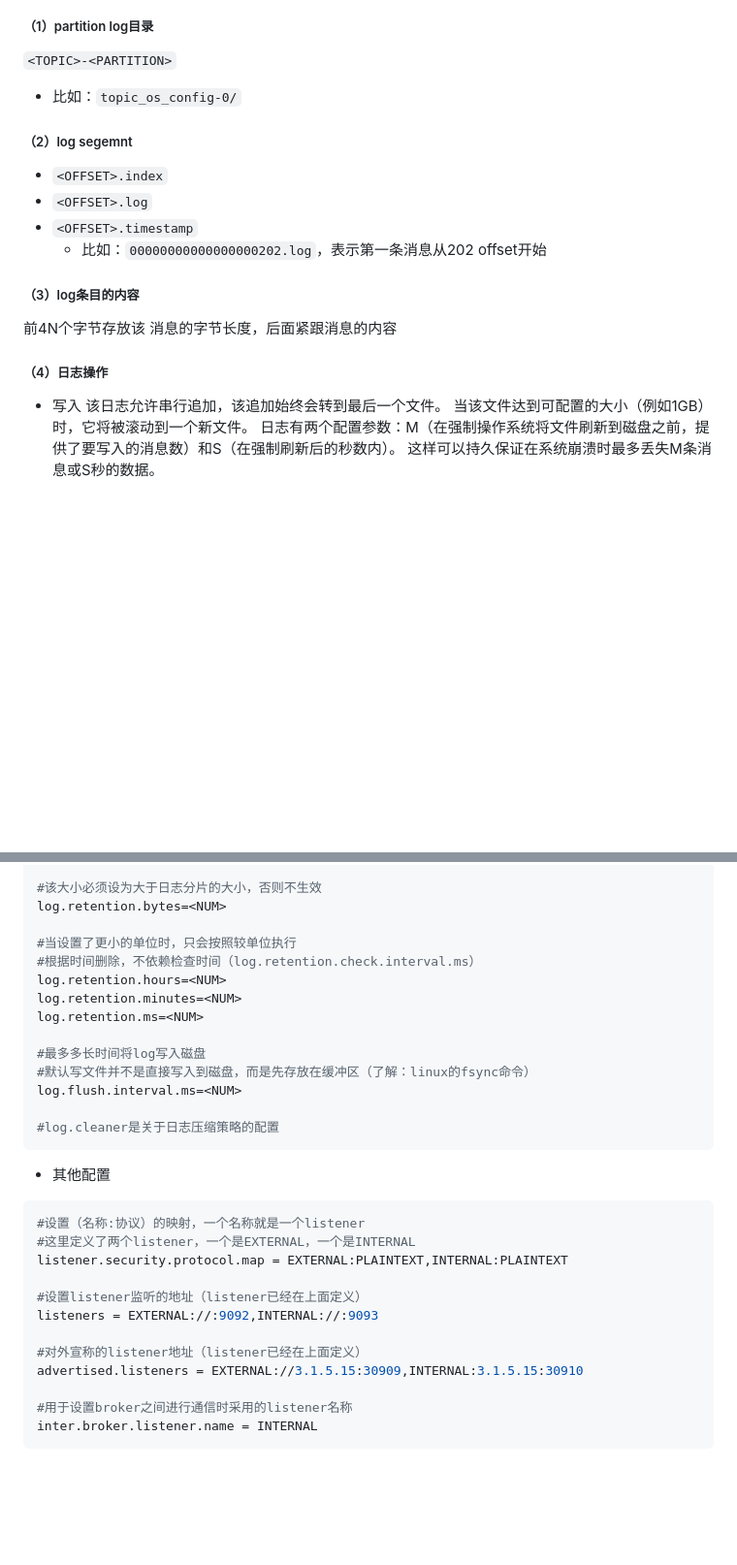
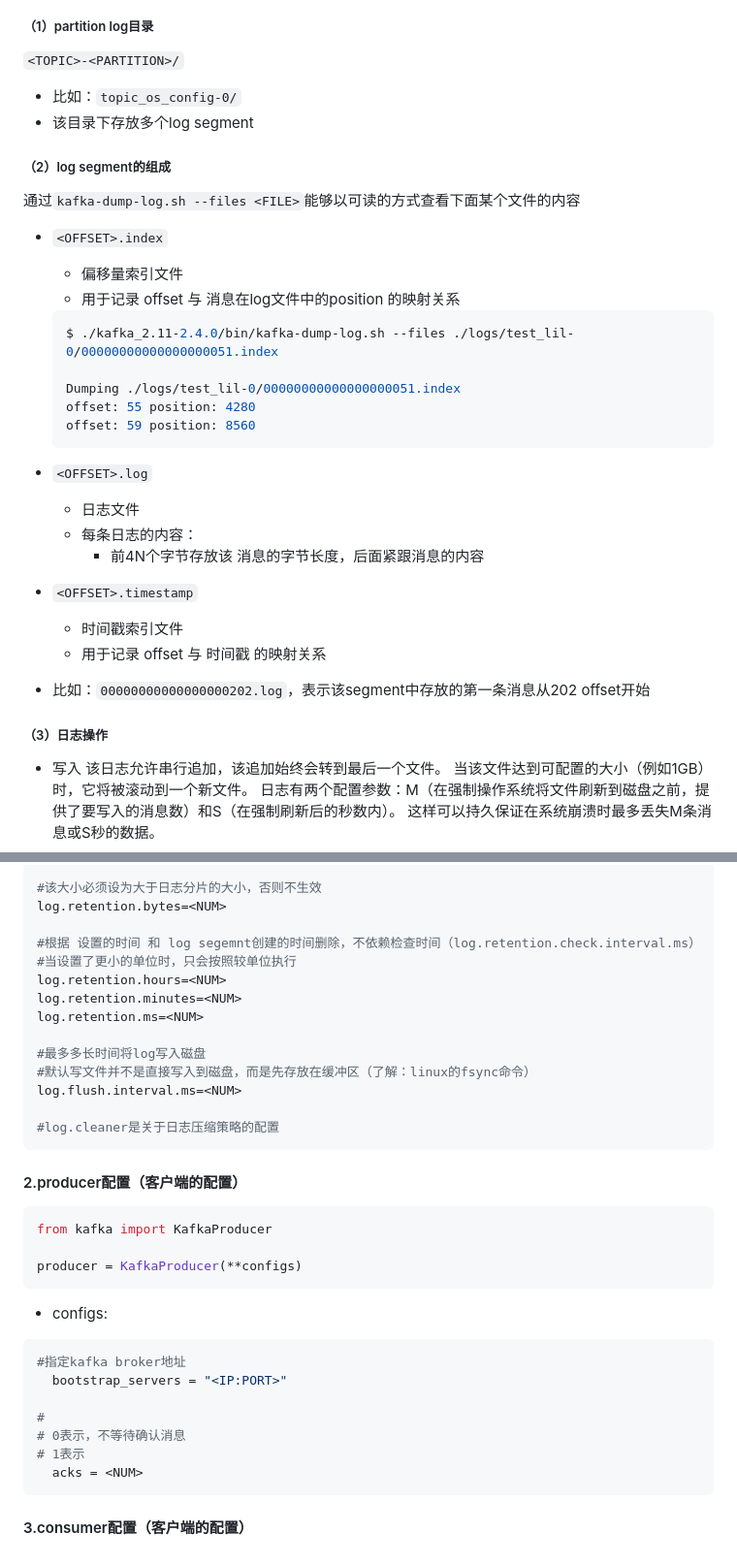
Before and after one commit to LiamLea/notes, a Markdown page: middileware/kafka.md, 2 parts joined by grey strips. Shown at 97% size. Rendered like a GitHub page; blank space fills up the shorter version.

````diff
--- a/middileware/kafka.md
+++ b/middileware/kafka.md
@@ -42,19 +42,33 @@
 
 
 ##### （1）partition log目录
-`<TOPIC>-<PARTITION>`
+`<TOPIC>-<PARTITION>/`
 * 比如：`topic_os_config-0/`
+* 该目录下存放多个log segment
 
-##### （2）log segemnt
+##### （2）log segment的组成
+通过`kafka-dump-log.sh --files <FILE>`能够以可读的方式查看下面某个文件的内容
 * `<OFFSET>.index`
+  * 偏移量索引文件
+  * 用于记录 offset 与 消息在log文件中的position 的映射关系
+  ```shell
+  $ ./kafka_2.11-2.4.0/bin/kafka-dump-log.sh --files ./logs/test_lil-0/00000000000000000051.index
+
+  Dumping ./logs/test_lil-0/00000000000000000051.index
+  offset: 55 position: 4280
+  offset: 59 position: 8560
+  ```
 * `<OFFSET>.log`
+  * 日志文件
+  * 每条日志的内容：
+    * 前4N个字节存放该 消息的字节长度，后面紧跟消息的内容
 * `<OFFSET>.timestamp`
-  * 比如：`00000000000000000202.log`，表示第一条消息从202 offset开始
+  * 时间戳索引文件
+  * 用于记录 offset 与 时间戳 的映射关系
 
-##### （3）log条目的内容
-前4N个字节存放该 消息的字节长度，后面紧跟消息的内容
+* 比如：`00000000000000000202.log`，表示该segment中存放的第一条消息从202 offset开始
 
-##### （4）日志操作
+##### （3）日志操作
 * 写入
 该日志允许串行追加，该追加始终会转到最后一个文件。 当该文件达到可配置的大小（例如1GB）时，它将被滚动到一个新文件。 日志有两个配置参数：M（在强制操作系统将文件刷新到磁盘之前，提供了要写入的消息数）和S（在强制刷新后的秒数内）。 这样可以持久保证在系统崩溃时最多丢失M条消息或S秒的数据。
 </br>
@@ -161,8 +194,8 @@ log.retention.check.interval.ms=<NUM>
 #该大小必须设为大于日志分片的大小，否则不生效
 log.retention.bytes=<NUM>
 
+#根据 设置的时间 和 log segemnt创建的时间删除，不依赖检查时间（log.retention.check.interval.ms）
 #当设置了更小的单位时，只会按照较单位执行
-#根据时间删除，不依赖检查时间（log.retention.check.interval.ms）
 log.retention.hours=<NUM>
 log.retention.minutes=<NUM>
 log.retention.ms=<NUM>
@@ -174,22 +207,22 @@ log.flush.interval.ms=<NUM>
 #log.cleaner是关于日志压缩策略的配置
 ```
 
+#### 2.producer配置（客户端的配置）
+```python
+from kafka import KafkaProducer
 
+producer = KafkaProducer(**configs)
+```
+* configs:
 
+```python
+#指定kafka broker地址
+  bootstrap_servers = "<IP:PORT>"
 
+#
+# 0表示，不等待确认消息
+# 1表示
+  acks = <NUM>
+```
 
-* 其他配置
-```shell
-#设置（名称:协议）的映射，一个名称就是一个listener
-#这里定义了两个listener，一个是EXTERNAL，一个是INTERNAL
-listener.security.protocol.map = EXTERNAL:PLAINTEXT,INTERNAL:PLAINTEXT
-
-#设置listener监听的地址（listener已经在上面定义）
-listeners = EXTERNAL://:9092,INTERNAL://:9093
-
-#对外宣称的listener地址（listener已经在上面定义）
-advertised.listeners = EXTERNAL://3.1.5.15:30909,INTERNAL:3.1.5.15:30910
-
-#用于设置broker之间进行通信时采用的listener名称
-inter.broker.listener.name = INTERNAL
-```
+#### 3.consumer配置（客户端的配置）
````
Also changed, not shown: other parts of middileware/kafka.md (+27 -8 lines), cloud_native/virtualization/overview.md (+4 -0 lines), python/modules/kafka.md (+20 -0 lines), middileware/imgs/kafka_02.png (added), 1 other file.
